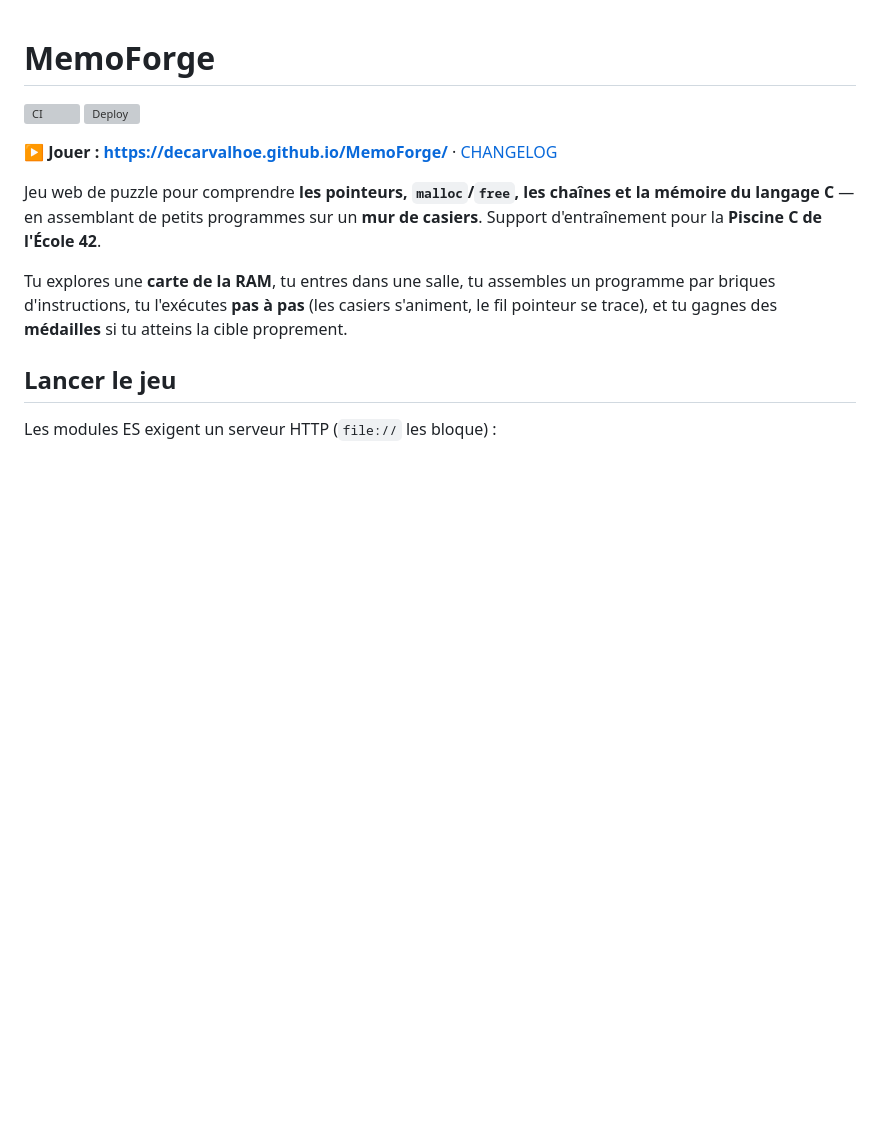
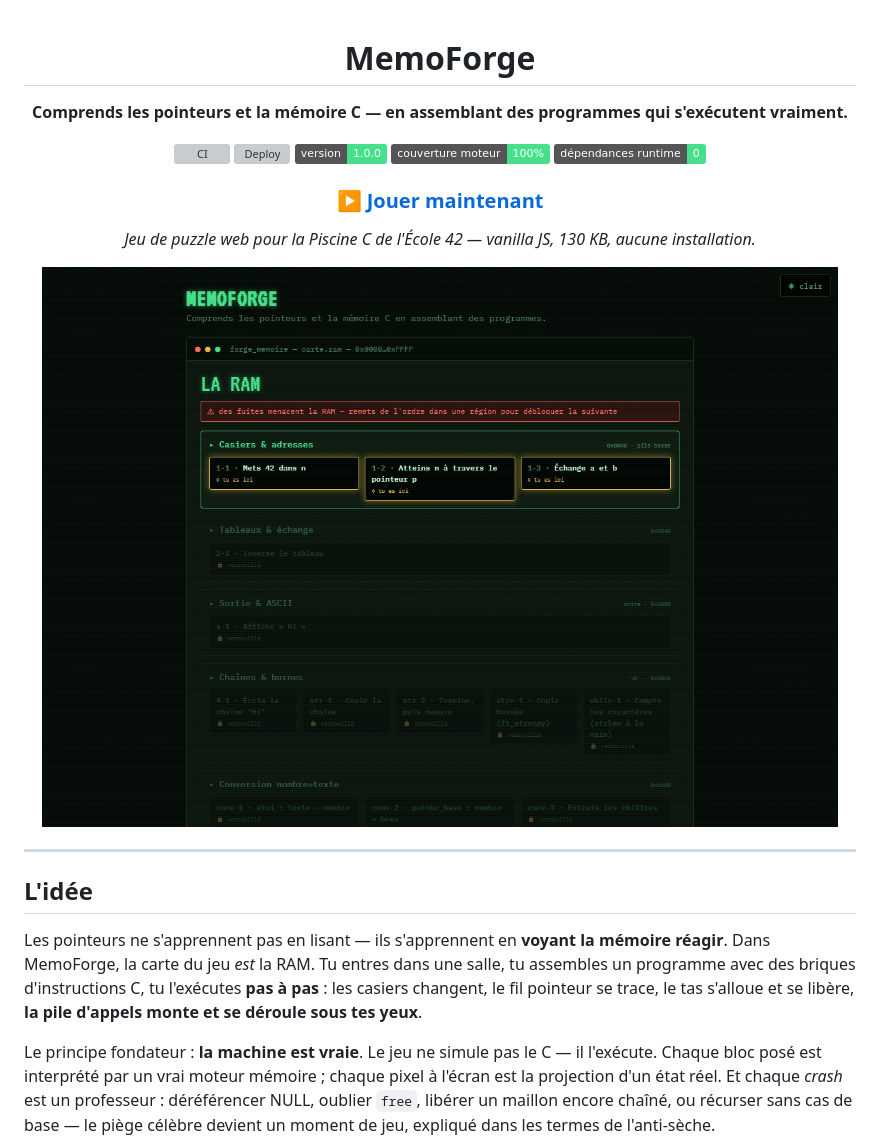
Before and after one commit to decarvalhoe/MemoForge, a Markdown page: README.md, the part around one of its changes. Drawn GitHub-style; pictures changed too: docs/assets/carte-ram.png (added); badges without logos; blank space fills up the shorter version; grey boxes are pictures that could not be loaded.

```diff
--- a/README.md
+++ b/README.md
@@ -1,18 +3,34 @@
 # MemoForge
+
+**Comprends les pointeurs et la mémoire C — en assemblant des programmes qui s'exécutent vraiment.**
 
 [![CI](https://github.com/decarvalhoe/MemoForge/actions/workflows/ci.yml/badge.svg)](https://github.com/decarvalhoe/MemoForge/actions/workflows/ci.yml)
 [![Deploy](https://github.com/decarvalhoe/MemoForge/actions/workflows/deploy.yml/badge.svg)](https://github.com/decarvalhoe/MemoForge/actions/workflows/deploy.yml)
+![Version](https://img.shields.io/badge/version-1.0.0-46E08A)
+![Couverture moteur](https://img.shields.io/badge/couverture_moteur-100%25-46E08A)
+![Dépendances runtime](https://img.shields.io/badge/d%C3%A9pendances_runtime-0-46E08A)
 
-**▶ Jouer : <https://decarvalhoe.github.io/MemoForge/>** · [CHANGELOG](CHANGELOG.md)
+### [▶ Jouer maintenant](https://decarvalhoe.github.io/MemoForge/)
 
-Jeu web de puzzle pour comprendre **les pointeurs, `malloc`/`free`, les chaînes et la
-mémoire du langage C** — en assemblant de petits programmes sur un **mur de casiers**.
-Support d'entraînement pour la **Piscine C de l'École 42**.
+*Jeu de puzzle web pour la Piscine C de l'École 42 — vanilla JS, 130 KB, aucune installation.*
 
-Tu explores une **carte de la RAM**, tu entres dans une salle, tu assembles un programme
-par briques d'instructions, tu l'exécutes **pas à pas** (les casiers s'animent, le fil
-pointeur se trace), et tu gagnes des **médailles** si tu atteins la cible proprement.
+<img src="docs/assets/carte-ram.png" alt="La carte de la RAM : chaque région est un concept de la Piscine, à progression verrouillée" width="820">
 
-## Lancer le jeu
+</div>
 
-Les modules ES exigent un serveur HTTP (`file://` les bloque) :
+---
+
+## L'idée
+
+Les pointeurs ne s'apprennent pas en lisant — ils s'apprennent en **voyant la mémoire
+réagir**. Dans MemoForge, la carte du jeu *est* la RAM. Tu entres dans une salle, tu
+assembles un programme avec des briques d'instructions C, tu l'exécutes **pas à pas** :
+les casiers changent, le fil pointeur se trace, le tas s'alloue et se libère, **la pile
+d'appels monte et se déroule sous tes yeux**.
+
+Le principe fondateur : **la machine est vraie**. Le jeu ne simule pas le C — il
+l'exécute. Chaque bloc posé est interprété par un vrai moteur mémoire ; chaque pixel à
+l'écran est la projection d'un état réel. Et chaque *crash* est un professeur : déréférencer
+NULL, oublier `free`, libérer un maillon encore chaîné, ou récurser sans cas de base —
+le piège célèbre devient un moment de jeu, expliqué dans les termes de l'anti-sèche.
+
```
Also changed, not shown: other parts of README.md (+77 -49 lines), docs/assets/salle-recursion.png (added).
